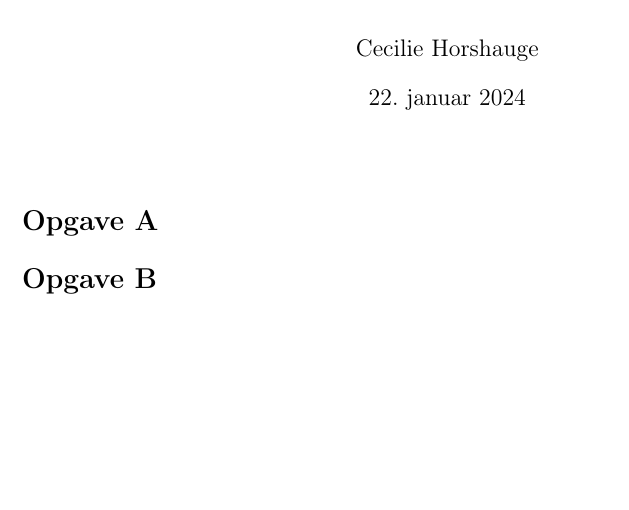
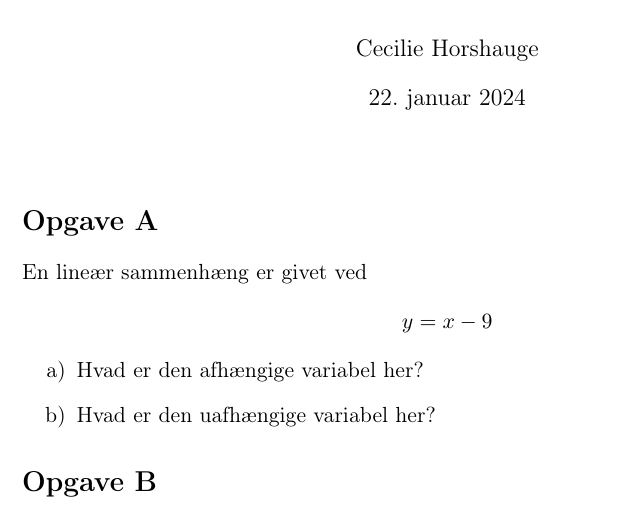
Before and after one commit to CecilieHorshauge/opgaver-om-funktioner, a LaTeX document (main.tex): part of the page, cut so that both start at the same text, the shorter picture padded with empty space. Compiled offline with pdfLaTeX.

Commit message:
Opgave A

```diff
--- a/main.tex
+++ b/main.tex
@@ -44,7 +44,12 @@
 \noindent
 
 \section*{Opgave A}
-
+En lineær sammenhæng er givet ved
+\[y=x-9\]
+\begin{enumerate}[label=\alph*)]
+    \item Hvad er den afhængige variabel her?
+    \item Hvad er den uafhængige variabel her?
+\end{enumerate}
 
 \section*{Opgave B}
 
```
Also changed, not shown: main.pdf, 4 other files.
